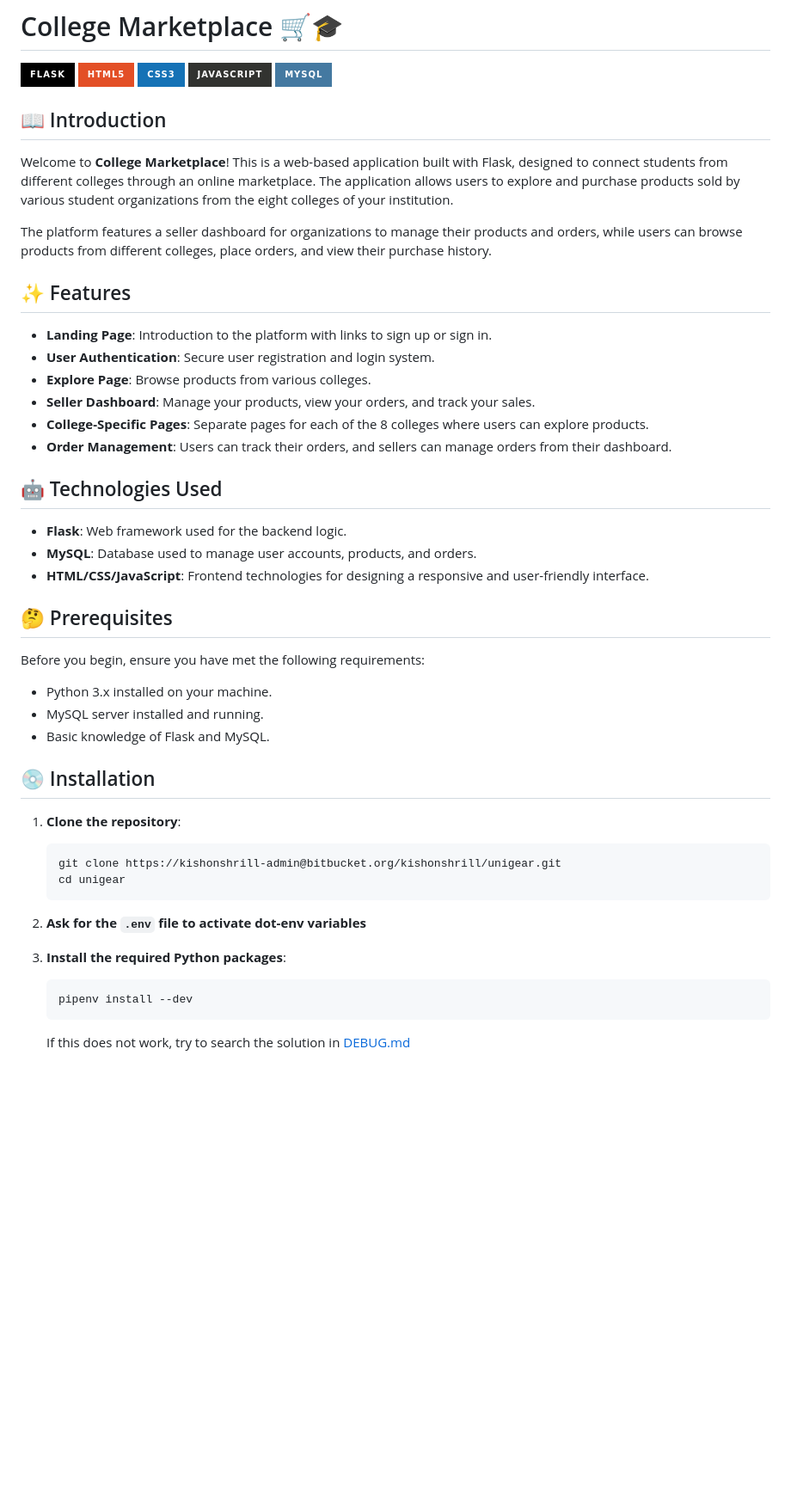
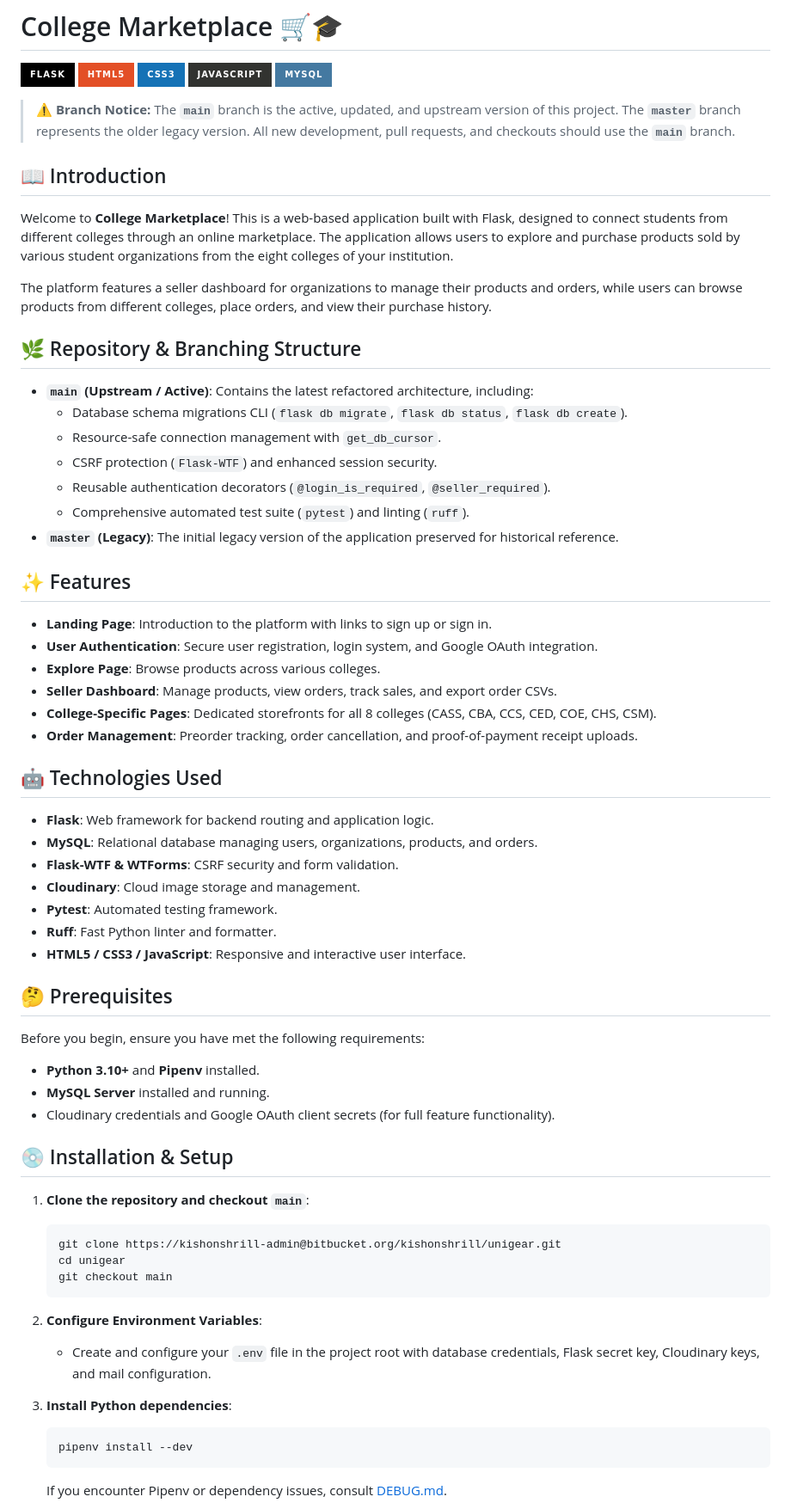
Before and after one commit to KishonShrill/UniGear, a Markdown page: README.md, the part around one of its changes. Shown at 86% size. Rendered like a GitHub page; badges without logos; blank space fills up the shorter version.

Commit message:
feat: update readme

````diff
--- a/README.md
+++ b/README.md
@@ -7,48 +7,66 @@
 ![JavaScript](https://img.shields.io/badge/javascript-%23323330.svg?style=for-the-badge&logo=javascript&logoColor=%23F7DF1E)
 ![MySQL](https://img.shields.io/badge/mysql-4479A1.svg?style=for-the-badge&logo=mysql&logoColor=white)
 
+> **⚠️ Branch Notice:** The **`main`** branch is the active, updated, and upstream version of this project. The **`master`** branch represents the older legacy version. All new development, pull requests, and checkouts should use the **`main`** branch.
+
 ## 📖 Introduction
 
 Welcome to **College Marketplace**! This is a web-based application built with Flask, designed to connect students from different colleges through an online marketplace. The application allows users to explore and purchase products sold by various student organizations from the eight colleges of your institution.
 
 The platform features a seller dashboard for organizations to manage their products and orders, while users can browse products from different colleges, place orders, and view their purchase history.
 
+## 🌿 Repository & Branching Structure
+
+- **`main` (Upstream / Active)**: Contains the latest refactored architecture, including:
+  - Database schema migrations CLI (`flask db migrate`, `flask db status`, `flask db create`).
+  - Resource-safe connection management with `get_db_cursor`.
+  - CSRF protection (`Flask-WTF`) and enhanced session security.
+  - Reusable authentication decorators (`@login_is_required`, `@seller_required`).
+  - Comprehensive automated test suite (`pytest`) and linting (`ruff`).
+- **`master` (Legacy)**: The initial legacy version of the application preserved for historical reference.
+
 ## ✨ Features
 
 - **Landing Page**: Introduction to the platform with links to sign up or sign in.
-- **User Authentication**: Secure user registration and login system.
-- **Explore Page**: Browse products from various colleges.
-- **Seller Dashboard**: Manage your products, view your orders, and track your sales.
-- **College-Specific Pages**: Separate pages for each of the 8 colleges where users can explore products.
-- **Order Management**: Users can track their orders, and sellers can manage orders from their dashboard.
+- **User Authentication**: Secure user registration, login system, and Google OAuth integration.
+- **Explore Page**: Browse products across various colleges.
+- **Seller Dashboard**: Manage products, view orders, track sales, and export order CSVs.
+- **College-Specific Pages**: Dedicated storefronts for all 8 colleges (CASS, CBA, CCS, CED, COE, CHS, CSM).
+- **Order Management**: Preorder tracking, order cancellation, and proof-of-payment receipt uploads.
 
 ## 🤖 Technologies Used
 
-- **Flask**: Web framework used for the backend logic.
-- **MySQL**: Database used to manage user accounts, products, and orders.
-- **HTML/CSS/JavaScript**: Frontend technologies for designing a responsive and user-friendly interface.
+- **Flask**: Web framework for backend routing and application logic.
+- **MySQL**: Relational database managing users, organizations, products, and orders.
+- **Flask-WTF & WTForms**: CSRF security and form validation.
+- **Cloudinary**: Cloud image storage and management.
+- **Pytest**: Automated testing framework.
+- **Ruff**: Fast Python linter and formatter.
+- **HTML5 / CSS3 / JavaScript**: Responsive and interactive user interface.
 
 ## 🤔 Prerequisites
 
 Before you begin, ensure you have met the following requirements:
 
-- Python 3.x installed on your machine.
-- MySQL server installed and running.
-- Basic knowledge of Flask and MySQL.
+- **Python 3.10+** and **Pipenv** installed.
+- **MySQL Server** installed and running.
+- Cloudinary credentials and Google OAuth client secrets (for full feature functionality).
 
-## 💿 Installation
+## 💿 Installation & Setup
 
-1. **Clone the repository**:
+1. **Clone the repository and checkout `main`**:
     ```bash
     git clone https://kishonshrill-admin@bitbucket.org/kishonshrill/unigear.git
     cd unigear
+    git checkout main
     ```
 
-2. **Ask for the `.env` file to activate dot-env variables**
+2. **Configure Environment Variables**:
+   - Create and configure your `.env` file in the project root with database credentials, Flask secret key, Cloudinary keys, and mail configuration.
 
-3. **Install the required Python packages**:
+3. **Install Python dependencies**:
     ```bash
     pipenv install --dev
     ```
-    If this does not work, try to search the solution in [DEBUG.md](./DEBUG.md)
+    If you encounter Pipenv or dependency issues, consult [DEBUG.md](./DEBUG.md).
 
````
Also changed, not shown: other parts of README.md (+34 -21 lines).
